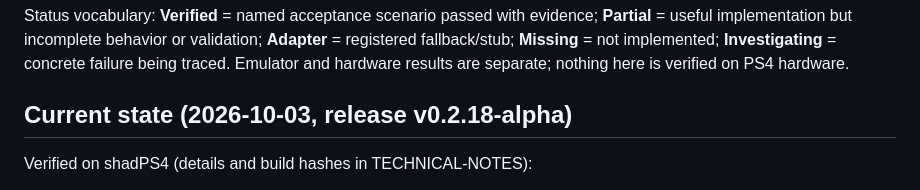
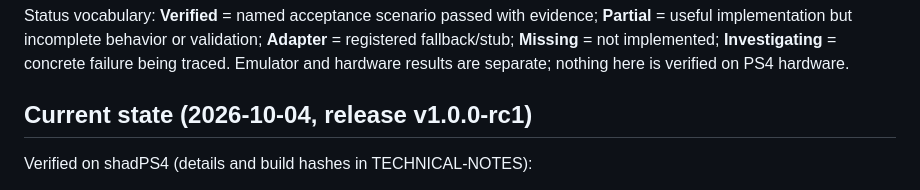
Before and after one commit to taskinoz/PS4-Northstar, a Markdown page: docs/GOALS.md, the part around one of its changes. Rendered like a GitHub page.

```diff
--- a/docs/GOALS.md
+++ b/docs/GOALS.md
@@ -14,7 +14,7 @@ Emulator: shadPS4 nightly **`2b5666b3`** is still the documented build. Builds b
 
 Status vocabulary: **Verified** = named acceptance scenario passed with evidence; **Partial** = useful implementation but incomplete behavior or validation; **Adapter** = registered fallback/stub; **Missing** = not implemented; **Investigating** = concrete failure being traced. Emulator and hardware results are separate; nothing here is verified on PS4 hardware.
 
-## Current state (2026-10-03, release v0.2.18-alpha)
+## Current state (2026-10-04, release v1.0.0-rc1)
 
 Verified on shadPS4 (details and build hashes in TECHNICAL-NOTES):
 
```
Also changed, not shown: other parts of docs/GOALS.md (+1 -1 lines).
